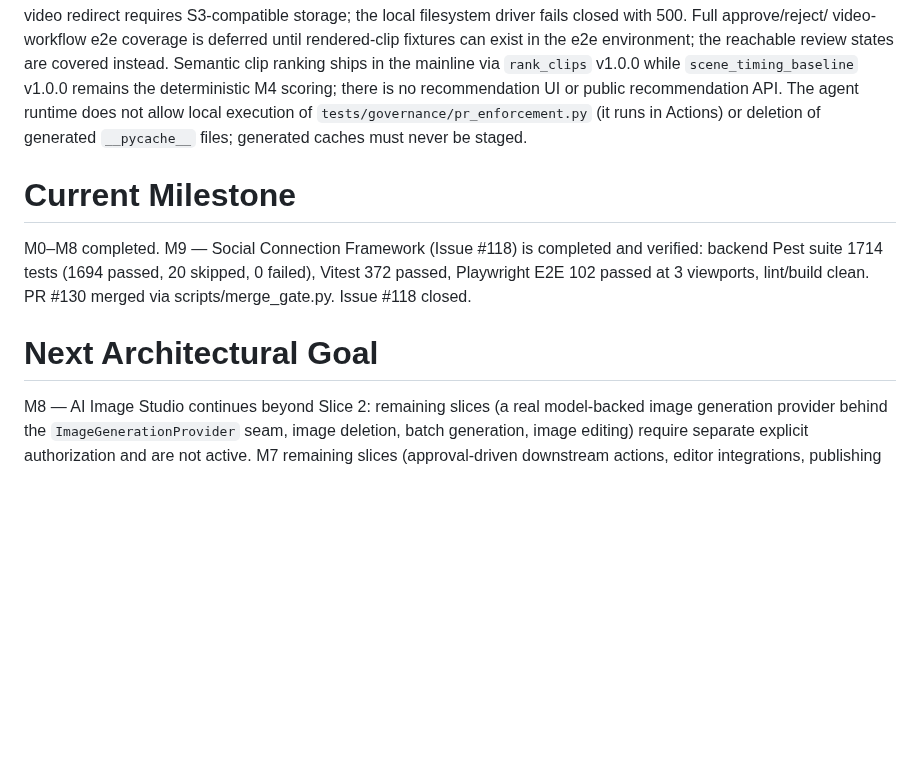
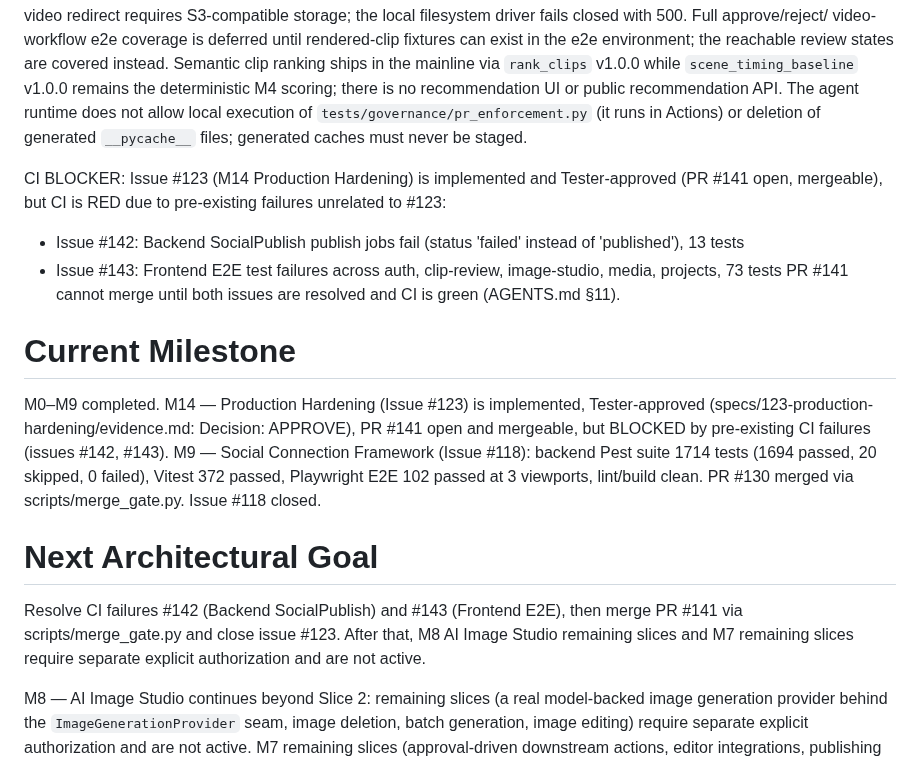
Before and after one commit to CarlosEGoulart/AiClip, a Markdown page: docs/project-state.md, the part around the change. Drawn GitHub-style; blank space fills up the shorter version.

Commit message:
docs(hardening): document CI blocker and issues #142/#143 in project state
Refs #123

```diff
--- a/docs/project-state.md
+++ b/docs/project-state.md
@@ -200,14 +200,28 @@ runtime does not allow local execution of `tests/governance/pr_enforcement.py`
 (it runs in Actions) or deletion of generated `__pycache__` files; generated
 caches must never be staged.
 
+CI BLOCKER: Issue #123 (M14 Production Hardening) is implemented and Tester-approved
+(PR #141 open, mergeable), but CI is RED due to pre-existing failures unrelated to #123:
+- Issue #142: Backend SocialPublish publish jobs fail (status 'failed' instead of 'published'), 13 tests
+- Issue #143: Frontend E2E test failures across auth, clip-review, image-studio, media, projects, 73 tests
+PR #141 cannot merge until both issues are resolved and CI is green (AGENTS.md §11).
+
 # Current Milestone
 
-M0–M8 completed. M9 — Social Connection Framework (Issue #118) is completed
-and verified: backend Pest suite 1714 tests (1694 passed, 20 skipped, 0 failed),
-Vitest 372 passed, Playwright E2E 102 passed at 3 viewports, lint/build clean.
-PR #130 merged via scripts/merge_gate.py. Issue #118 closed.
+M0–M9 completed. M14 — Production Hardening (Issue #123) is implemented,
+Tester-approved (specs/123-production-hardening/evidence.md: Decision: APPROVE),
+PR #141 open and mergeable, but BLOCKED by pre-existing CI failures (issues #142, #143).
+M9 — Social Connection Framework (Issue #118): backend Pest suite 1714 tests
+(1694 passed, 20 skipped, 0 failed), Vitest 372 passed, Playwright E2E 102
+passed at 3 viewports, lint/build clean. PR #130 merged via scripts/merge_gate.py.
+Issue #118 closed.
 
 # Next Architectural Goal
+
+Resolve CI failures #142 (Backend SocialPublish) and #143 (Frontend E2E), then
+merge PR #141 via scripts/merge_gate.py and close issue #123. After that, M8 AI
+Image Studio remaining slices and M7 remaining slices require separate explicit
+authorization and are not active.
 
 M8 — AI Image Studio continues beyond Slice 2: remaining slices (a real
 model-backed image generation provider behind the `ImageGenerationProvider`
```
